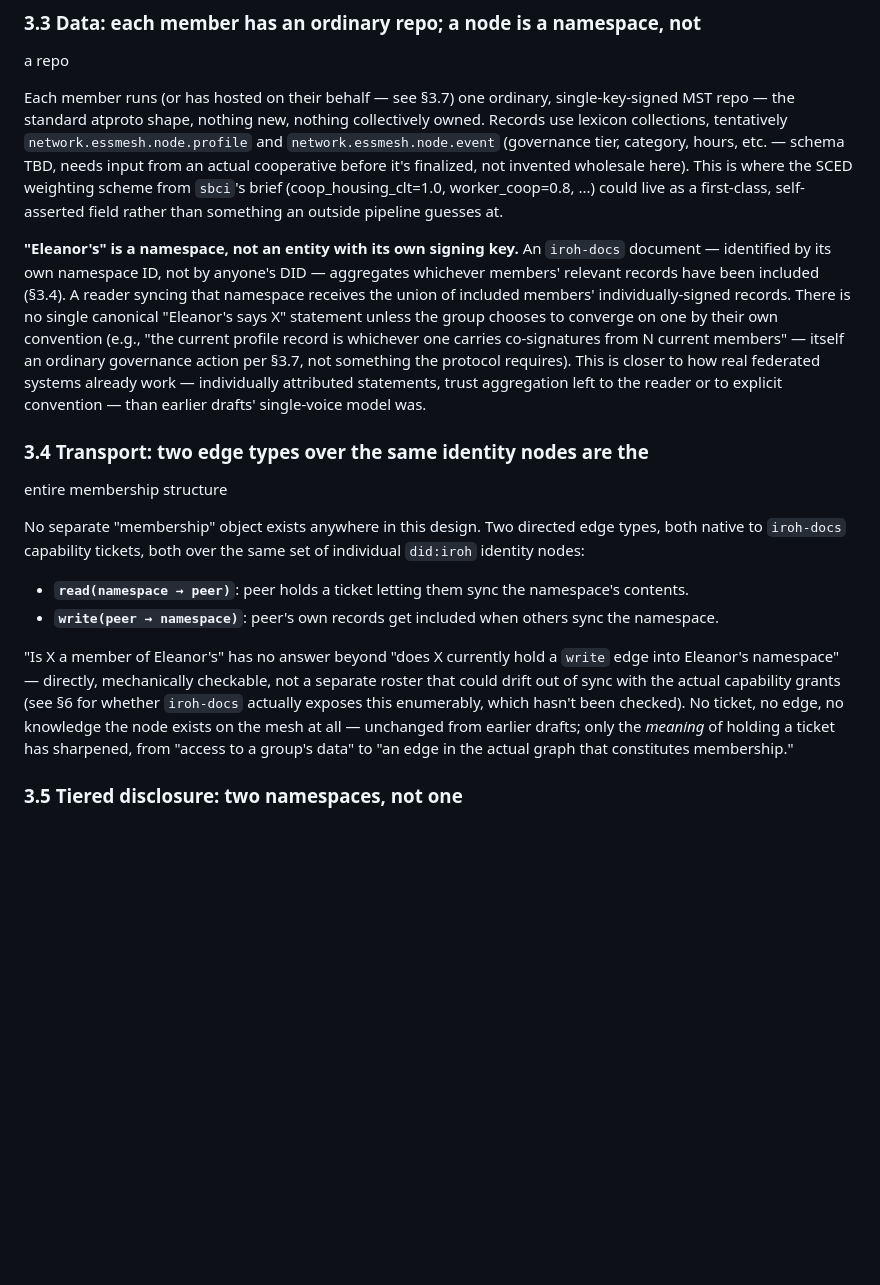
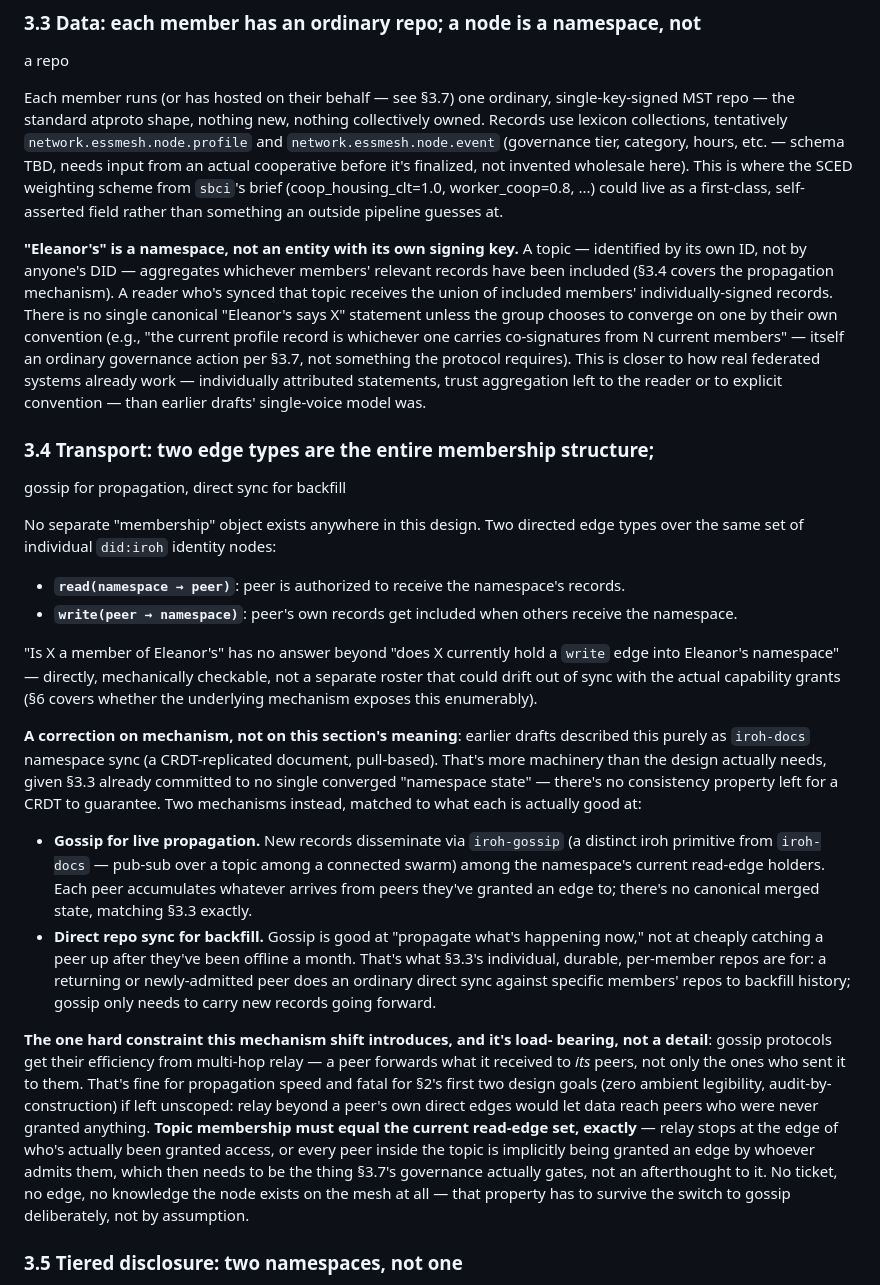
Before and after one commit to jedelman/street-smarts, a Markdown page: ESS_MESH_SPEC.md, the part around one of its changes. GitHub-like rendering; blank space fills up the shorter version.

```diff
--- a/ESS_MESH_SPEC.md
+++ b/ESS_MESH_SPEC.md
@@ -114,11 +114,12 @@ This is where the SCED weighting scheme from `sbci`'s brief
 (coop_housing_clt=1.0, worker_coop=0.8, ...) could live as a first-class,
 self-asserted field rather than something an outside pipeline guesses at.
 
-**"Eleanor's" is a namespace, not an entity with its own signing key.** An
-`iroh-docs` document — identified by its own namespace ID, not by anyone's
-DID — aggregates whichever members' relevant records have been included
-(§3.4). A reader syncing that namespace receives the union of included
-members' individually-signed records. There is no single canonical
+**"Eleanor's" is a namespace, not an entity with its own signing key.** A
+topic — identified by its own ID, not by anyone's DID — aggregates
+whichever members' relevant records have been included (§3.4 covers the
+propagation mechanism). A reader who's synced that topic receives the
+union of included members' individually-signed records. There is no
+single canonical
 "Eleanor's says X" statement unless the group chooses to converge on one
 by their own convention (e.g., "the current profile record is whichever
 one carries co-signatures from N current members" — itself an ordinary
@@ -127,27 +128,59 @@ closer to how real federated systems already work — individually
 attributed statements, trust aggregation left to the reader or to
 explicit convention — than earlier drafts' single-voice model was.
 
-### 3.4 Transport: two edge types over the same identity nodes are the
-entire membership structure
+### 3.4 Transport: two edge types are the entire membership structure;
+gossip for propagation, direct sync for backfill
 
 No separate "membership" object exists anywhere in this design. Two
-directed edge types, both native to `iroh-docs` capability tickets, both
-over the same set of individual `did:iroh` identity nodes:
+directed edge types over the same set of individual `did:iroh` identity
+nodes:
 
-- **`read(namespace → peer)`**: peer holds a ticket letting them sync the
-  namespace's contents.
+- **`read(namespace → peer)`**: peer is authorized to receive the
+  namespace's records.
 - **`write(peer → namespace)`**: peer's own records get included when
-  others sync the namespace.
+  others receive the namespace.
 
 "Is X a member of Eleanor's" has no answer beyond "does X currently hold
 a `write` edge into Eleanor's namespace" — directly, mechanically
 checkable, not a separate roster that could drift out of sync with the
-actual capability grants (see §6 for whether `iroh-docs` actually exposes
-this enumerably, which hasn't been checked). No ticket, no edge, no
-knowledge the node exists on the mesh at all — unchanged from earlier
-drafts; only the *meaning* of holding a ticket has sharpened, from "access
-to a group's data" to "an edge in the actual graph that constitutes
-membership."
+actual capability grants (§6 covers whether the underlying mechanism
+exposes this enumerably).
+
+**A correction on mechanism, not on this section's meaning**: earlier
+drafts described this purely as `iroh-docs` namespace sync (a
+CRDT-replicated document, pull-based). That's more machinery than the
+design actually needs, given §3.3 already committed to no single
+converged "namespace state" — there's no consistency property left for a
+CRDT to guarantee. Two mechanisms instead, matched to what each is
+actually good at:
+
+- **Gossip for live propagation.** New records disseminate via
+  `iroh-gossip` (a distinct iroh primitive from `iroh-docs` — pub-sub over
+  a topic among a connected swarm) among the namespace's current
+  read-edge holders. Each peer accumulates whatever arrives from peers
+  they've granted an edge to; there's no canonical merged state, matching
+  §3.3 exactly.
+- **Direct repo sync for backfill.** Gossip is good at "propagate what's
+  happening now," not at cheaply catching a peer up after they've been
+  offline a month. That's what §3.3's individual, durable, per-member
+  repos are for: a returning or newly-admitted peer does an ordinary
+  direct sync against specific members' repos to backfill history; gossip
+  only needs to carry new records going forward.
+
+**The one hard constraint this mechanism shift introduces, and it's load-
+bearing, not a detail**: gossip protocols get their efficiency from
+multi-hop relay — a peer forwards what it received to *its* peers, not
+only the ones who sent it to them. That's fine for propagation speed and
+fatal for §2's first two design goals (zero ambient legibility,
+audit-by-construction) if left unscoped: relay beyond a peer's own direct
+edges would let data reach peers who were never granted anything. **Topic
+membership must equal the current read-edge set, exactly** — relay stops
+at the edge of who's actually been granted access, or every peer inside
+the topic is implicitly being granted an edge by whoever admits them,
+which then needs to be the thing §3.7's governance actually gates, not an
+afterthought to it. No ticket, no edge, no knowledge the node exists on
+the mesh at all — that property has to survive the switch to gossip
+deliberately, not by assumption.
 
 ### 3.5 Tiered disclosure: two namespaces, not one
 
```
Also changed, not shown: other parts of ESS_MESH_SPEC.md (+59 -43 lines).
